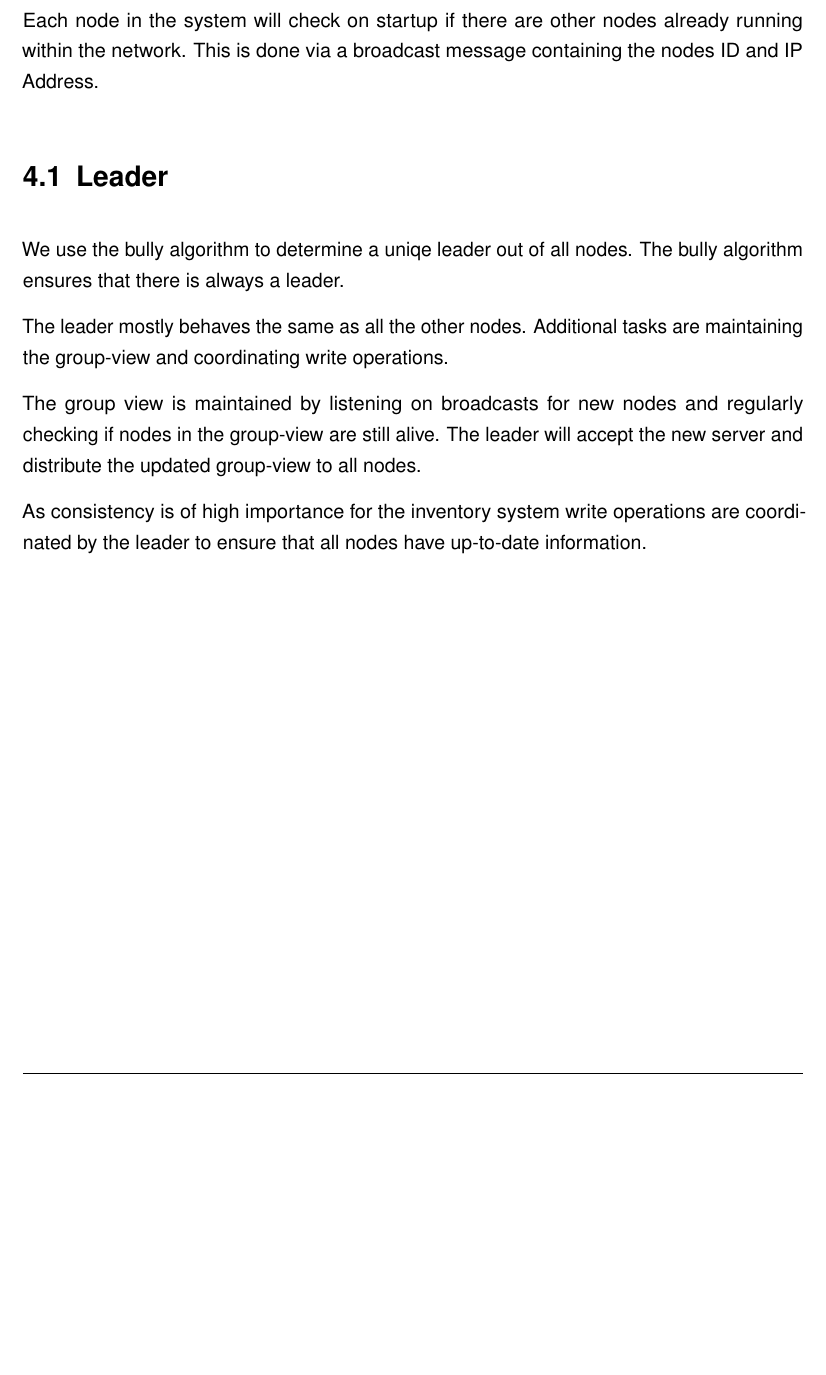
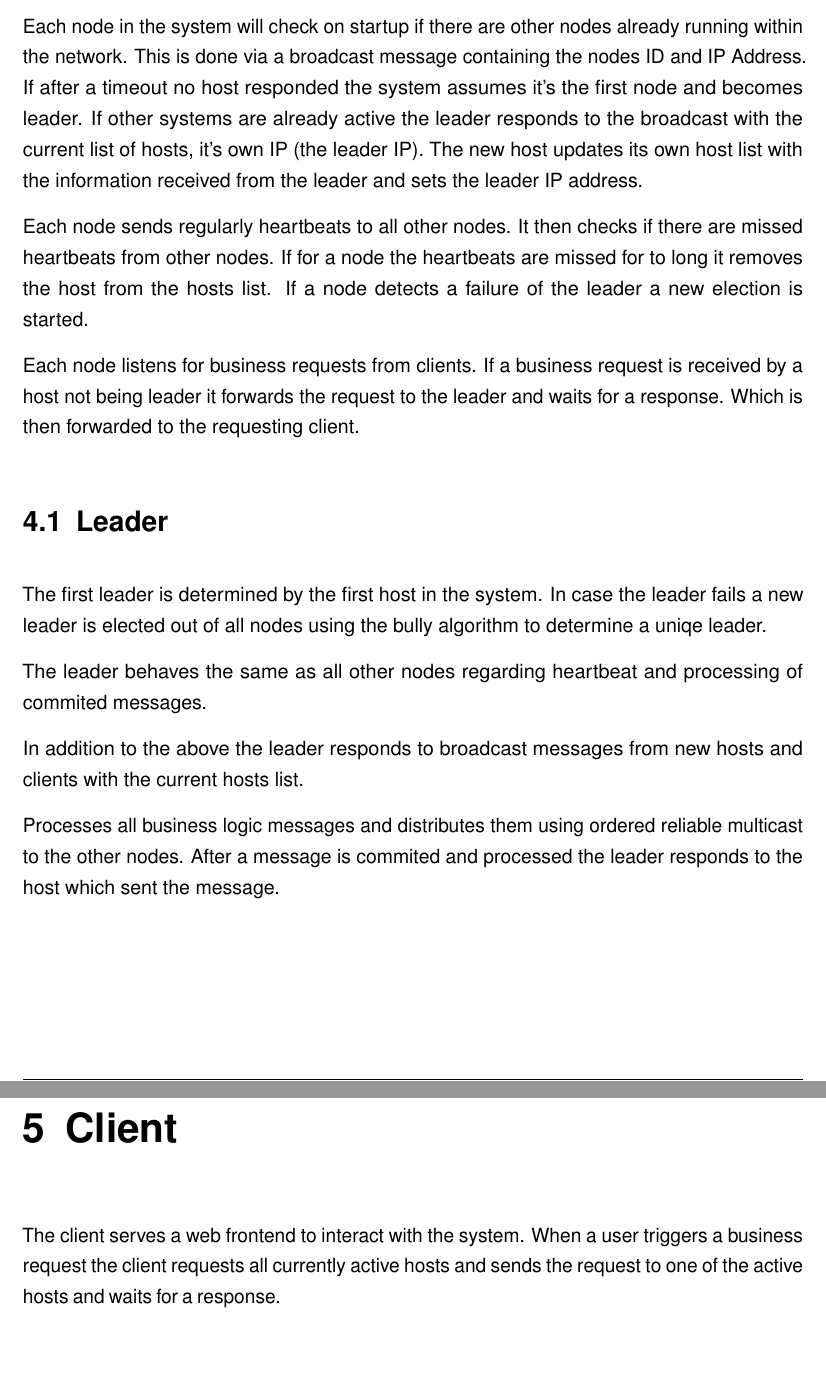
Before and after one commit to jojo221119/distributedInventoryManagement, a LaTeX document (documentation/dokumentation.tex, which reads documentation/content/03kapitel.tex): part of page 14 of 14 before the commit and two parts of pages 14 and 15 of 15 after it, the two joined at a grey line, cut so that both start at the same text, the shorter picture padded with empty space. Compiled offline with pdfLaTeX.

Commit message:
Add node, leader, client information

```diff
--- a/documentation/content/03kapitel.tex
+++ b/documentation/content/03kapitel.tex
@@ -1,14 +1,24 @@
-\chapter{Component Description} \label{ch:ComponentDescription}
+\chapter{Component Description}\label{ch:ComponentDescription}
 
-\chapter{Node} \label{ch:Node}
-Each node in the system will check on startup if there are other nodes already running within the network. This is done via a broadcast message containing the nodes ID and IP Address.
+\chapter{Node}\label{ch:Node}
+Each node in the system will check on startup if there are other nodes already running within the network. This is done via a broadcast message containing the nodes ID and IP Address. If after a timeout no host responded the system assumes it's the first node and becomes leader. If other systems are already active the leader responds to the broadcast with the current list of hosts, it's own IP (the leader IP). The new host updates its own host list with the information received from the leader and sets the leader IP address.
 
-\section{Leader} \label{sec:Leader}
-We use the bully algorithm to determine a uniqe leader out of all nodes.
-The bully algorithm ensures that there is always a leader.
+Each node sends regularly heartbeats to all other nodes. It then checks if there are missed heartbeats from other nodes. If for a node the heartbeats are missed for to long it removes the host from the hosts list.
+If a node detects a failure of the leader a new election is started.
 
-The leader mostly behaves the same as all the other nodes. Additional tasks are maintaining the group-view and coordinating write operations.
+Each node listens for business requests from clients. If a business request is received by a host not being leader it forwards the request to the leader and waits for a response. Which is then forwarded to the requesting client.
 
-The group view is maintained by listening on broadcasts for new nodes and regularly checking if nodes in the group-view are still alive. The leader will accept the new server and distribute the updated group-view to all nodes.
+\section{Leader}\label{sec:Leader}
+The first leader is determined by the first host in the system.
+In case the leader fails a new leader is elected out of all nodes using the bully algorithm to determine a uniqe leader.
 
-As consistency is of high importance for the inventory system write operations are coordinated by the leader to ensure that all nodes have up-to-date information.
+The leader behaves the same as all other nodes regarding heartbeat and processing of commited messages.
+
+In addition to the above the leader responds to broadcast messages from new hosts and clients with the current hosts list.
+
+Processes all business logic messages and distributes them using ordered reliable multicast to the other nodes. After a message is commited and processed the leader responds to the host which sent the message.
+
+
+
+\chapter{Client}\label{sec:Client}
+The client serves a web frontend to interact with the system. When a user triggers a business request the client requests all currently active hosts and sends the request to one of the active hosts and waits for a response.
```
